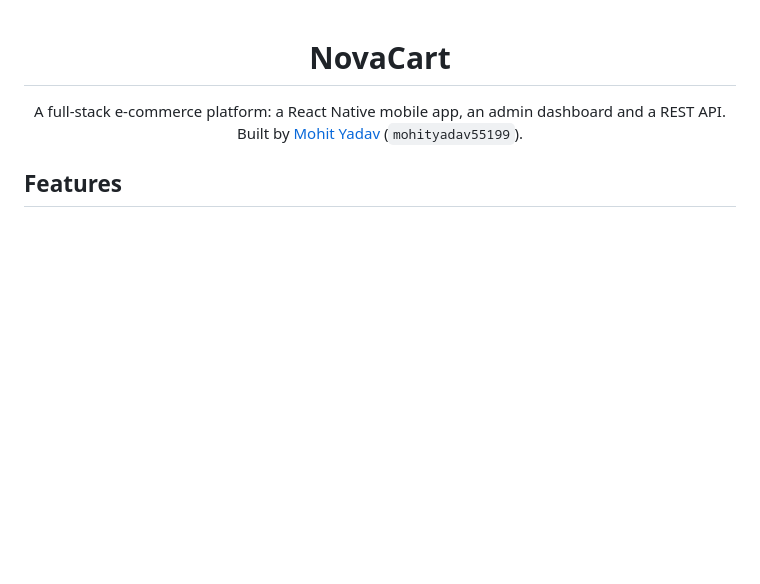
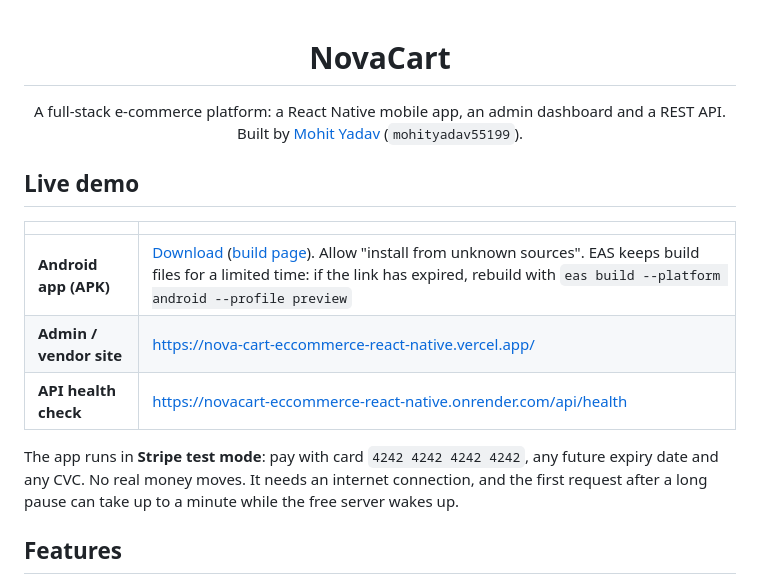
Before and after one commit to Mohityadav55199/NovaCart-eccommerce-react-native-, a Markdown page: README.md, the part around the change. Rendered like a GitHub page; blank space fills up the shorter version.

Commit message:
docs: README live demo section (APK, admin site, API) and test-mode notes
Co-Authored-By: Claude Sonnet 5.5 <noreply@anthropic.com>

```diff
--- a/README.md
+++ b/README.md
@@ -4,6 +4,16 @@
   A full-stack e-commerce platform: a React Native mobile app, an admin dashboard and a REST API.<br/>
   Built by <a href="https://github.com/mohityadav55199">Mohit Yadav</a> (<code>mohityadav55199</code>).
 </p>
+
+## Live demo
+
+| | |
+|---|---|
+| **Android app (APK)** | [Download](https://expo.dev/artifacts/eas/OcbUsIGUlxkYvGsuxeIAGM0Z8lWQkFkcb_xXzN3gBrk.apk) ([build page](https://expo.dev/accounts/mohityadav55199/projects/novacart-eccommerce/builds/44530e50-b89e-4ebf-ac54-b761ca237dd7)). Allow "install from unknown sources". EAS keeps build files for a limited time: if the link has expired, rebuild with `eas build --platform android --profile preview` |
+| **Admin / vendor site** | https://nova-cart-eccommerce-react-native.vercel.app/ |
+| **API health check** | https://novacart-eccommerce-react-native.onrender.com/api/health |
+
+The app runs in **Stripe test mode**: pay with card `4242 4242 4242 4242`, any future expiry date and any CVC. No real money moves. It needs an internet connection, and the first request after a long pause can take up to a minute while the free server wakes up.
 
 ## Features
 
```
